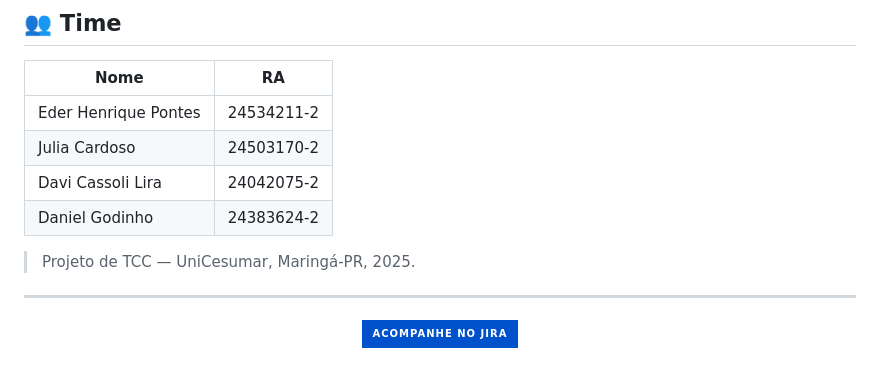
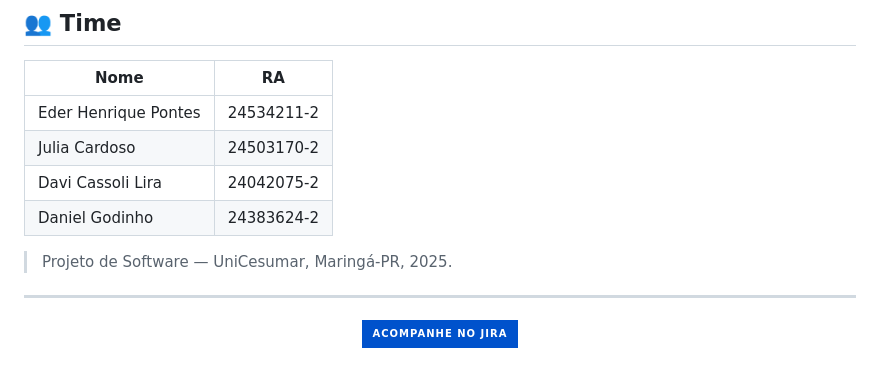
Before and after one commit to EderHenriq/MyBuddy, a Markdown page: README.md, the part around the change. Rendered like a GitHub page; badges without logos.

```diff
--- a/README.md
+++ b/README.md
@@ -94,7 +94,7 @@ MyBuddy/
 | Davi Cassoli Lira | 24042075-2 |
 | Daniel Godinho | 24383624-2 |
 
-> Projeto de TCC — UniCesumar, Maringá-PR, 2025.
+> Projeto de Software — UniCesumar, Maringá-PR, 2025.
 
 ---
 
```
